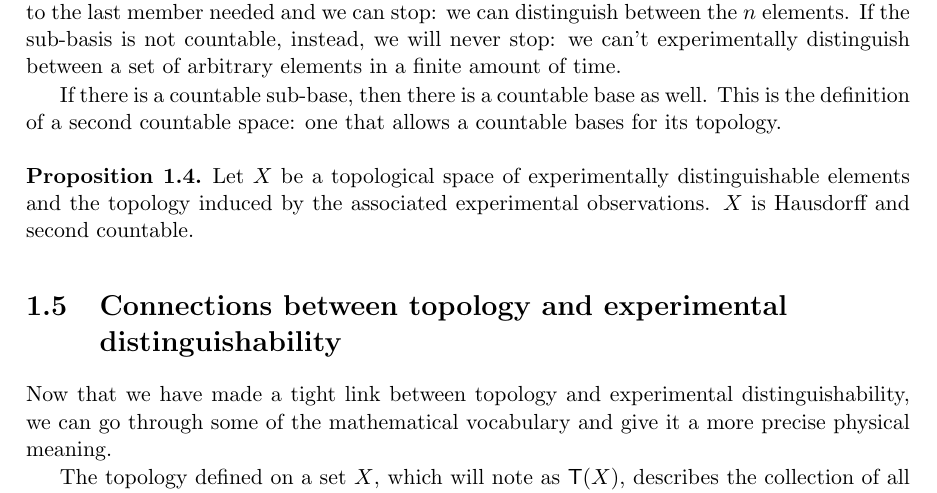
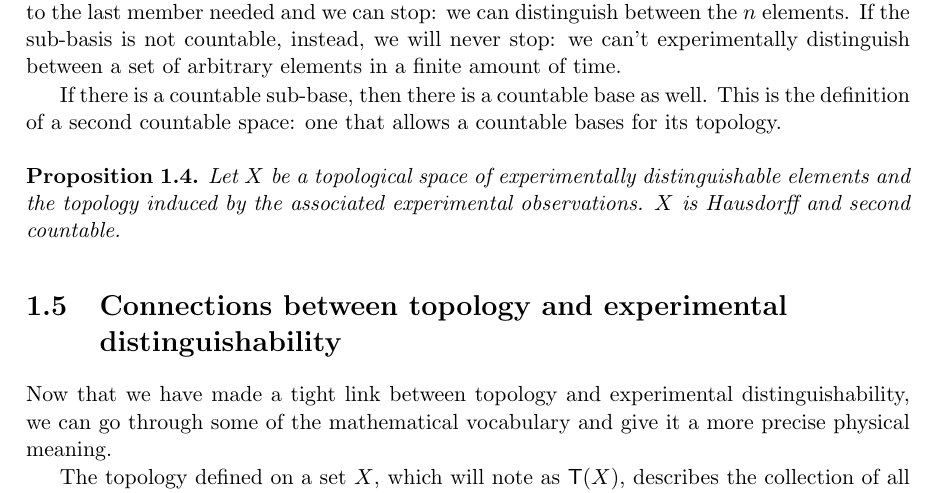
Before and after one commit to assumptionsofphysics/assumptionsofphysics, a LaTeX thesis (Book/book.tex, which reads Book/formatting.tex): part of page 6 of 10, cut so that both start at the same text. Compiled offline with pdfLaTeX.

Commit message:
Fixing env definition for statement/proposition

```diff
--- a/Book/formatting.tex
+++ b/Book/formatting.tex
@@ -12,10 +12,10 @@
 \renewcommand*{\theassump}{\Roman{assump}}
 
 \newtheorem{defn}[equation]{Definition}
-\newtheorem{thrm}[equation]{Theorem}
+\newtheorem{prop}[equation]{Proposition}
+\newtheorem{stmt}[equation]{Statement}
 
-\theoremstyle{definition}
-\newtheorem{prop}[equation]{Proposition}
+%\theoremstyle{definition}
 
 \newenvironment{rationale}{\emph{Rationale}.}{\qed}
 \newenvironment{justification}{\emph{Justification}.}{\qed}
```
